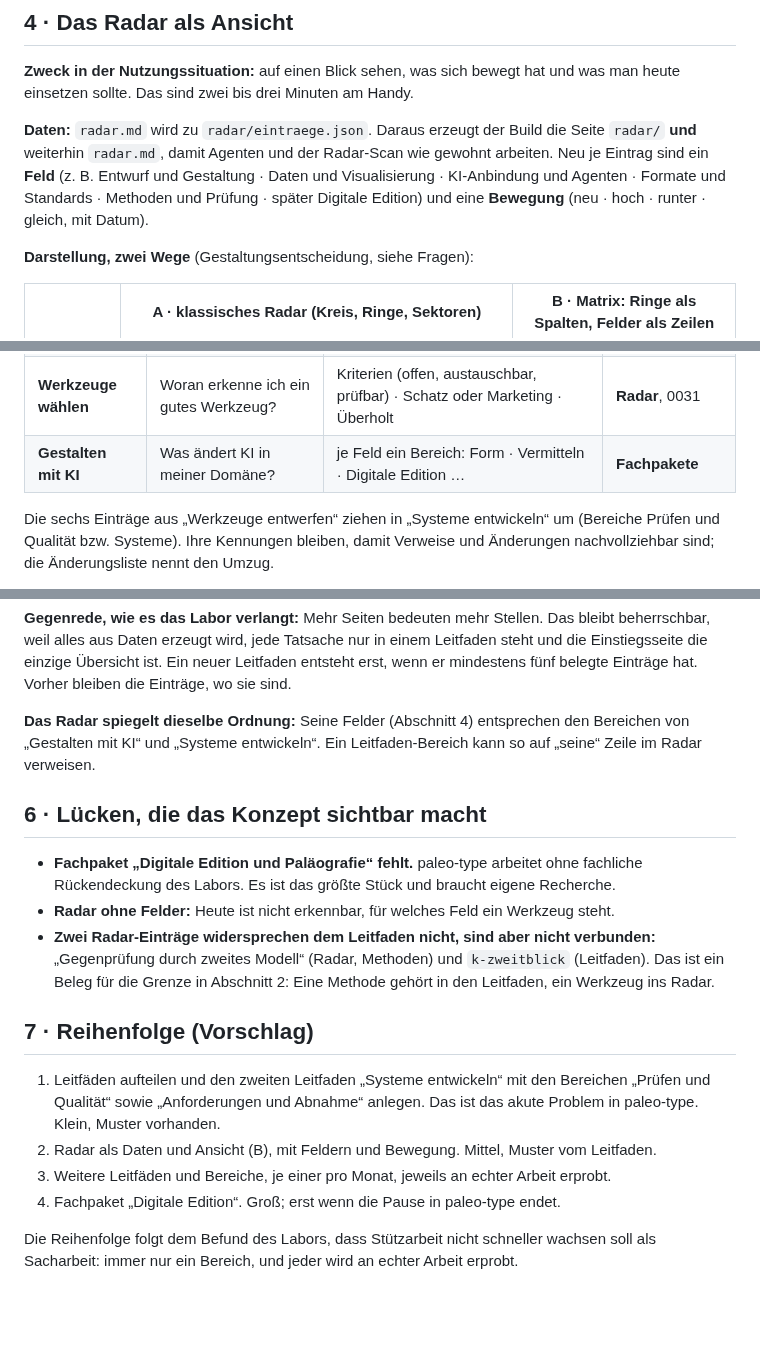
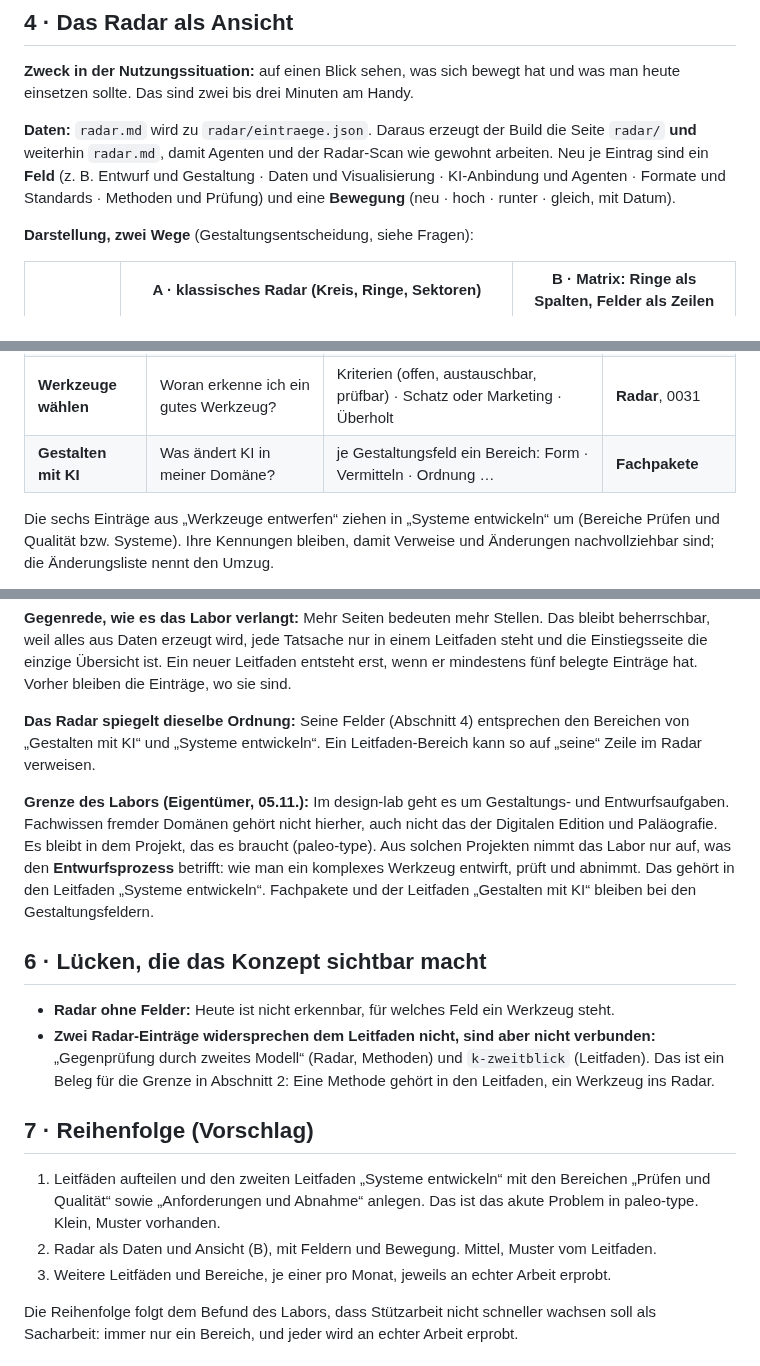
Before and after one commit to esany/design-lab, a Markdown page: research/2026-11-wissensformen/konzept.md, 3 parts joined by grey strips. GitHub-like rendering; blank space fills up the shorter version.

Commit message:
Konzept: Grenze des Labors – kein Fachwissen fremder Domänen, nur Entwurfsprozess
Co-Authored-By: Claude Opus 5.5 <noreply@anthropic.com>
Claude-Session: https://claude.ai/code/session_01NEHzyuErfD8FehmfiwDz3D

```diff
--- a/research/2026-11-wissensformen/konzept.md
+++ b/research/2026-11-wissensformen/konzept.md
@@ -86,8 +86,7 @@ heute einsetzen sollte. Das sind zwei bis drei Minuten am Handy.
 **Daten:** `radar.md` wird zu `radar/eintraege.json`. Daraus erzeugt der Build die Seite
 `radar/` **und** weiterhin `radar.md`, damit Agenten und der Radar-Scan wie gewohnt arbeiten.
 Neu je Eintrag sind ein **Feld** (z. B. Entwurf und Gestaltung · Daten und Visualisierung ·
-KI-Anbindung und Agenten · Formate und Standards · Methoden und Prüfung · später Digitale
-Edition) und eine **Bewegung** (neu · hoch · runter · gleich, mit Datum).
+KI-Anbindung und Agenten · Formate und Standards · Methoden und Prüfung) und eine **Bewegung** (neu · hoch · runter · gleich, mit Datum).
 
 **Darstellung, zwei Wege** (Gestaltungsentscheidung, siehe Fragen):
 
@@ -118,7 +117,7 @@ beantwortet eine eigene Frage und hat seine eigenen Bereiche und sein eigenes
 | **Mit KI arbeiten** (besteht) | Wie bekomme ich gute Arbeit von der KI? | Grundlagen · Zusammenarbeit mehrerer KIs · Kosten und Modellwahl · Überholt | Entscheidung 0025 |
 | **Systeme entwickeln** | Wie entsteht ein sauberes Werkzeug, auch wenn ich kein Techniker bin? | Anforderungen und Abnahme · Prüfen und Qualität · Daten und Struktur · Versionen und Rückweg · Sicherheit und Recht · Überholt | Labor-Audits, Skill `issue` |
 | **Werkzeuge wählen** | Woran erkenne ich ein gutes Werkzeug? | Kriterien (offen, austauschbar, prüfbar) · Schatz oder Marketing · Überholt | **Radar**, 0031 |
-| **Gestalten mit KI** | Was ändert KI in meiner Domäne? | je Feld ein Bereich: Form · Vermitteln · Digitale Edition … | **Fachpakete** |
+| **Gestalten mit KI** | Was ändert KI in meiner Domäne? | je Gestaltungsfeld ein Bereich: Form · Vermitteln · Ordnung … | **Fachpakete** |
 
 Die sechs Einträge aus „Werkzeuge entwerfen“ ziehen in „Systeme entwickeln“ um (Bereiche Prüfen
 und Qualität bzw. Systeme). Ihre Kennungen bleiben, damit Verweise und Änderungen nachvollziehbar
@@ -138,10 +137,15 @@ fünf belegte Einträge hat. Vorher bleiben die Einträge, wo sie sind.
 „Gestalten mit KI“ und „Systeme entwickeln“. Ein Leitfaden-Bereich kann so auf „seine“ Zeile im
 Radar verweisen.
 
+**Grenze des Labors (Eigentümer, 05.11.):** Im design-lab geht es um Gestaltungs- und
+Entwurfsaufgaben. Fachwissen fremder Domänen gehört nicht hierher, auch nicht das der Digitalen
+Edition und Paläografie. Es bleibt in dem Projekt, das es braucht (paleo-type). Aus solchen
+Projekten nimmt das Labor nur auf, was den **Entwurfsprozess** betrifft: wie man ein komplexes
+Werkzeug entwirft, prüft und abnimmt. Das gehört in den Leitfaden „Systeme entwickeln“. Fachpakete
+und der Leitfaden „Gestalten mit KI“ bleiben bei den Gestaltungsfeldern.
+
 ## 6 · Lücken, die das Konzept sichtbar macht
 
-- **Fachpaket „Digitale Edition und Paläografie“ fehlt.** paleo-type arbeitet ohne fachliche
-  Rückendeckung des Labors. Es ist das größte Stück und braucht eigene Recherche.
 - **Radar ohne Felder:** Heute ist nicht erkennbar, für welches Feld ein Werkzeug steht.
 - **Zwei Radar-Einträge widersprechen dem Leitfaden nicht, sind aber nicht verbunden:**
   „Gegenprüfung durch zweites Modell“ (Radar, Methoden) und `k-zweitblick` (Leitfaden). Das
@@ -155,7 +159,6 @@ Radar verweisen.
    Klein, Muster vorhanden.
 2. Radar als Daten und Ansicht (B), mit Feldern und Bewegung. Mittel, Muster vom Leitfaden.
 3. Weitere Leitfäden und Bereiche, je einer pro Monat, jeweils an echter Arbeit erprobt.
-4. Fachpaket „Digitale Edition“. Groß; erst wenn die Pause in paleo-type endet.
 
 Die Reihenfolge folgt dem Befund des Labors, dass Stützarbeit nicht schneller wachsen soll als
 Sacharbeit: immer nur ein Bereich, und jeder wird an echter Arbeit erprobt.
```
